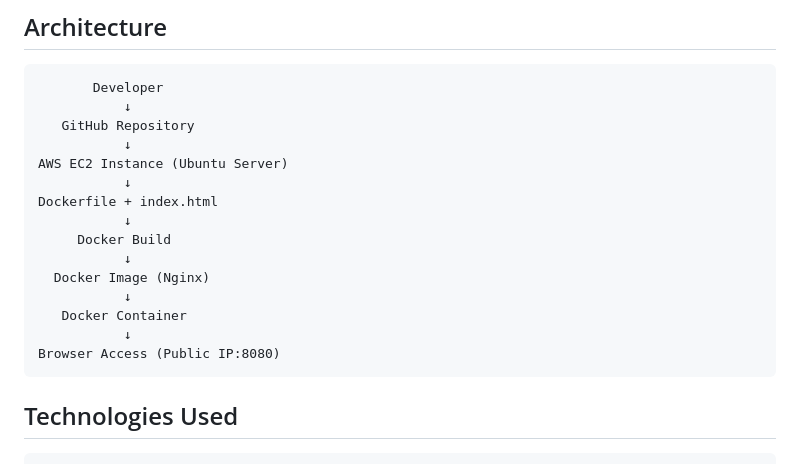
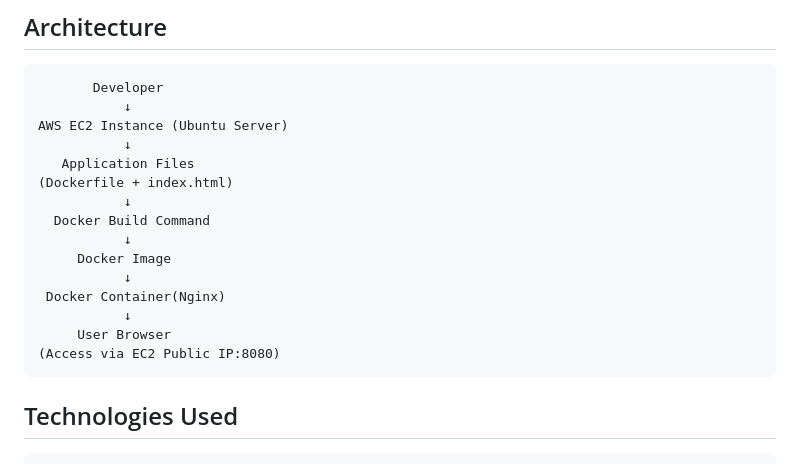
Before and after one commit to bijendradeori07/dockerized-custom-website, a Markdown page: README.md, the part around the change. Drawn GitHub-style.

Commit message:
Update Architecture workflows

````diff
--- a/README.md
+++ b/README.md
@@ -7,19 +7,19 @@ The application is built using a simple HTML page, containerized using Docker an
 ```
        Developer
            ↓
-   GitHub Repository
-           ↓
 AWS EC2 Instance (Ubuntu Server)
            ↓
-Dockerfile + index.html
+   Application Files
+(Dockerfile + index.html)
            ↓
-     Docker Build
+  Docker Build Command
            ↓
-  Docker Image (Nginx)
+     Docker Image
            ↓
-   Docker Container
+ Docker Container(Nginx)
            ↓
-Browser Access (Public IP:8080)
+     User Browser
+(Access via EC2 Public IP:8080)
 ```
 ## Technologies Used
 ```
````
